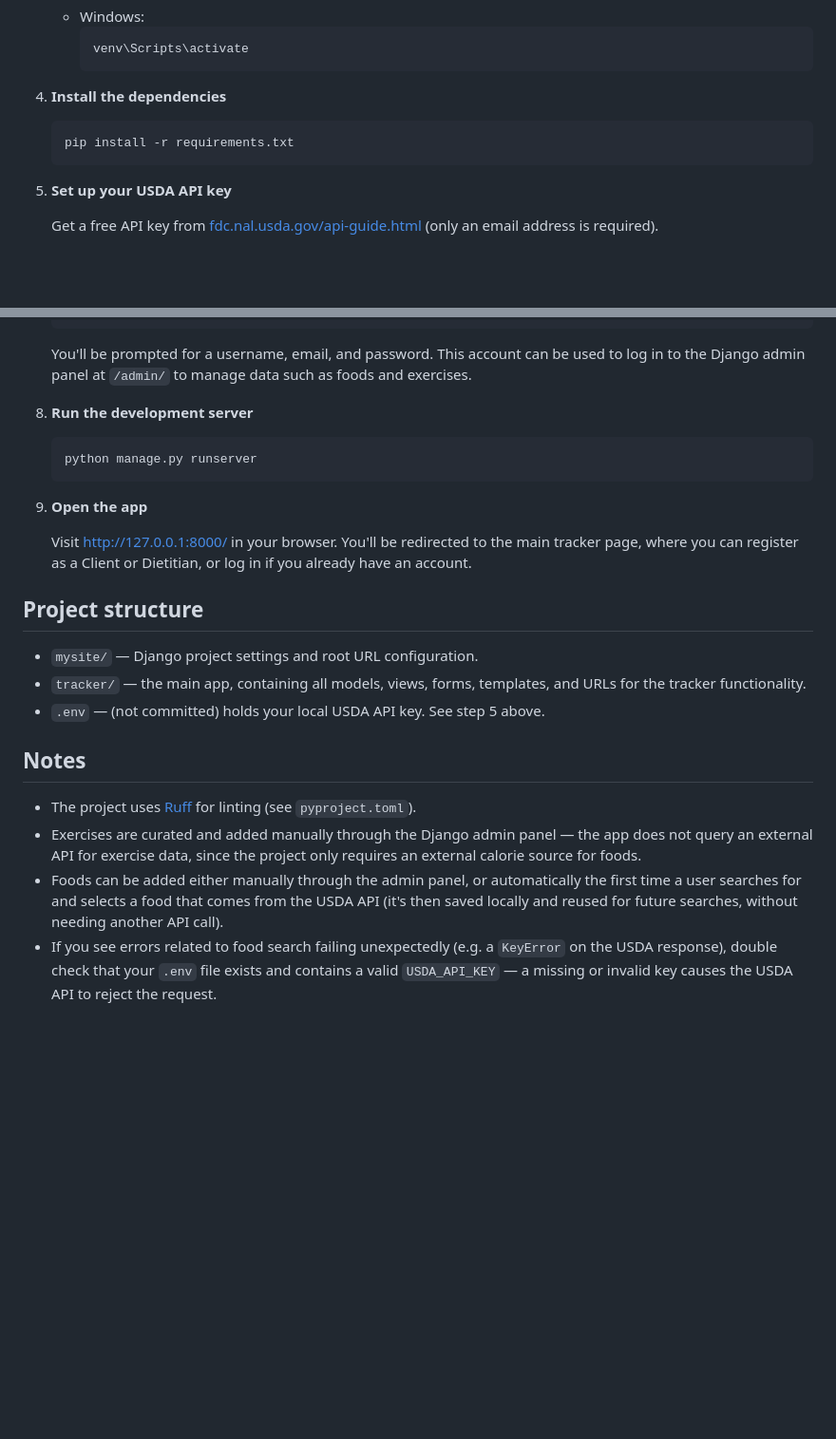
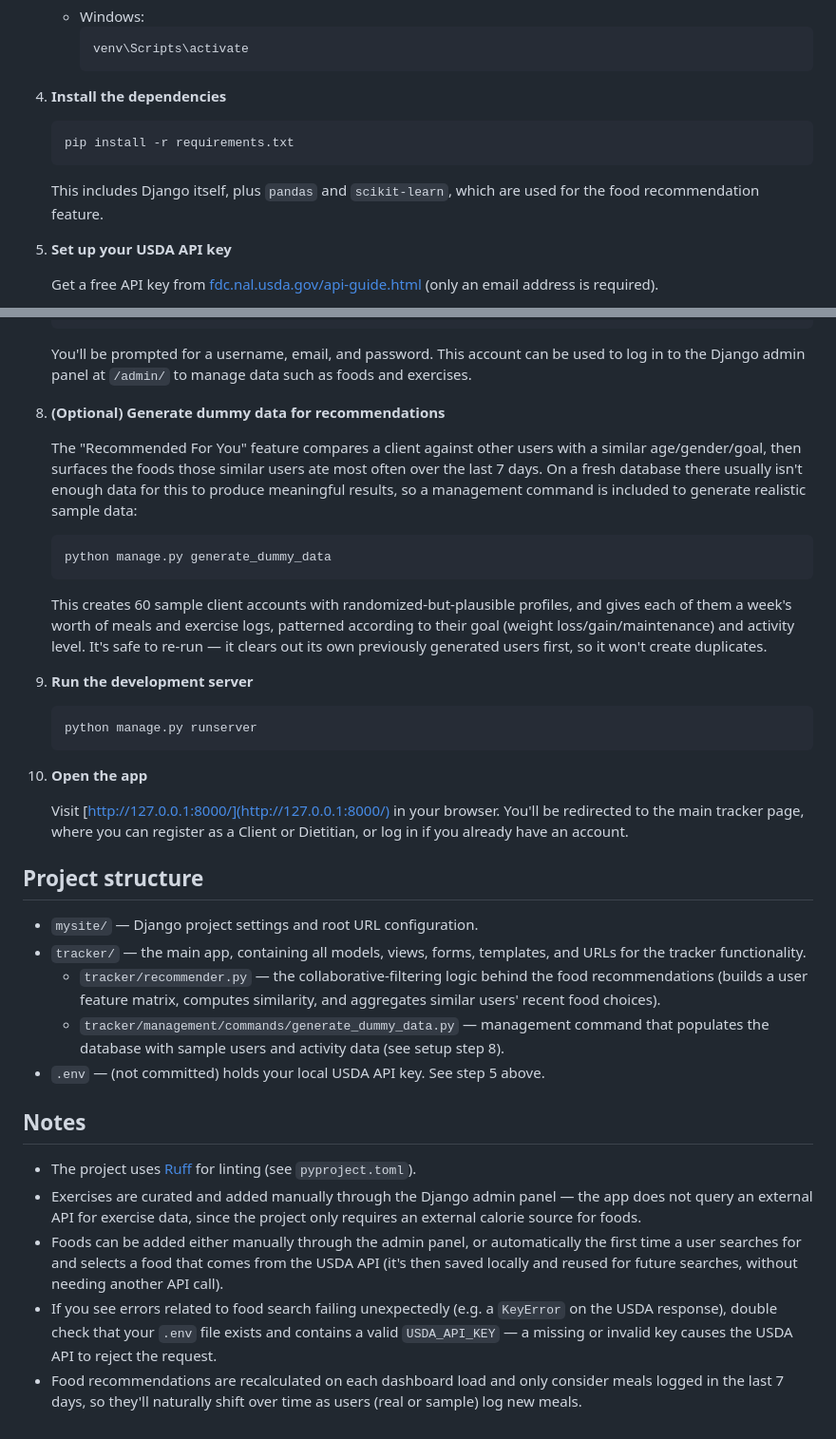
Before and after one commit to nilugur/kivanc-tatlitug-wannabes, a Markdown page: README.md, 2 parts joined by grey strips. Shown at 95% size. GitHub-like rendering; blank space fills up the shorter version.

Commit message:
Update README.md
Update README with ML recommender feature and setup steps

````diff
--- a/README.md
+++ b/README.md
@@ -57,6 +58,8 @@ The app supports two user roles:
    pip install -r requirements.txt
    ```
 
+   This includes Django itself, plus `pandas` and `scikit-learn`, which are used for the food recommendation feature.
+
 5. **Set up your USDA API key**
 
    Get a free API key from [fdc.nal.usda.gov/api-guide.html](https://fdc.nal.usda.gov/api-guide.html) (only an email address is required).
@@ -83,20 +86,32 @@ The app supports two user roles:
 
    You'll be prompted for a username, email, and password. This account can be used to log in to the Django admin panel at `/admin/` to manage data such as foods and exercises.
 
-8. **Run the development server**
+8. **(Optional) Generate dummy data for recommendations**
+
+   The "Recommended For You" feature compares a client against other users with a similar age/gender/goal, then surfaces the foods those similar users ate most often over the last 7 days. On a fresh database there usually isn't enough data for this to produce meaningful results, so a management command is included to generate realistic sample data:
+
+   ```bash
+   python manage.py generate_dummy_data
+   ```
+
+   This creates 60 sample client accounts with randomized-but-plausible profiles, and gives each of them a week's worth of meals and exercise logs, patterned according to their goal (weight loss/gain/maintenance) and activity level. It's safe to re-run — it clears out its own previously generated users first, so it won't create duplicates.
+
+9. **Run the development server**
 
    ```bash
    python manage.py runserver
    ```
 
-9. **Open the app**
+10. **Open the app**
 
-   Visit [http://127.0.0.1:8000/](http://127.0.0.1:8000/) in your browser. You'll be redirected to the main tracker page, where you can register as a Client or Dietitian, or log in if you already have an account.
+    Visit [http://127.0.0.1:8000/](http://127.0.0.1:8000/) in your browser. You'll be redirected to the main tracker page, where you can register as a Client or Dietitian, or log in if you already have an account.
 
 ## Project structure
 
 - `mysite/` — Django project settings and root URL configuration.
 - `tracker/` — the main app, containing all models, views, forms, templates, and URLs for the tracker functionality.
+  - `tracker/recommender.py` — the collaborative-filtering logic behind the food recommendations (builds a user feature matrix, computes similarity, and aggregates similar users' recent food choices).
+  - `tracker/management/commands/generate_dummy_data.py` — management command that populates the database with sample users and activity data (see setup step 8).
 - `.env` — (not committed) holds your local USDA API key. See step 5 above.
 
 ## Notes
@@ -105,3 +120,4 @@ The app supports two user roles:
 - Exercises are curated and added manually through the Django admin panel — the app does not query an external API for exercise data, since the project only requires an external calorie source for foods.
 - Foods can be added either manually through the admin panel, or automatically the first time a user searches for and selects a food that comes from the USDA API (it's then saved locally and reused for future searches, without needing another API call).
 - If you see errors related to food search failing unexpectedly (e.g. a `KeyError` on the USDA response), double check that your `.env` file exists and contains a valid `USDA_API_KEY` — a missing or invalid key causes the USDA API to reject the request.
+- Food recommendations are recalculated on each dashboard load and only consider meals logged in the last 7 days, so they'll naturally shift over time as users (real or sample) log new meals.
````
Also changed, not shown: other parts of README.md (+6 -5 lines).
